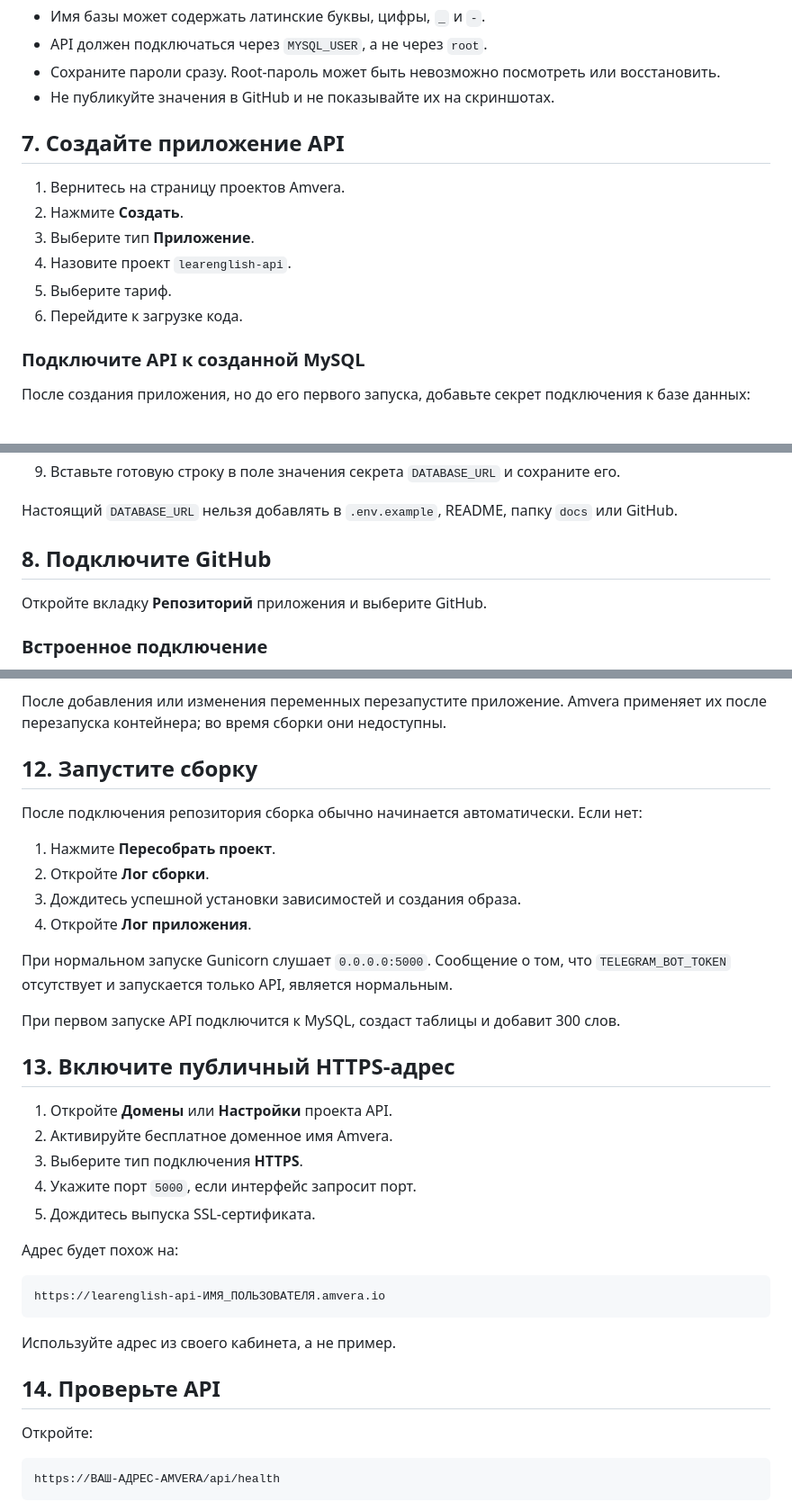
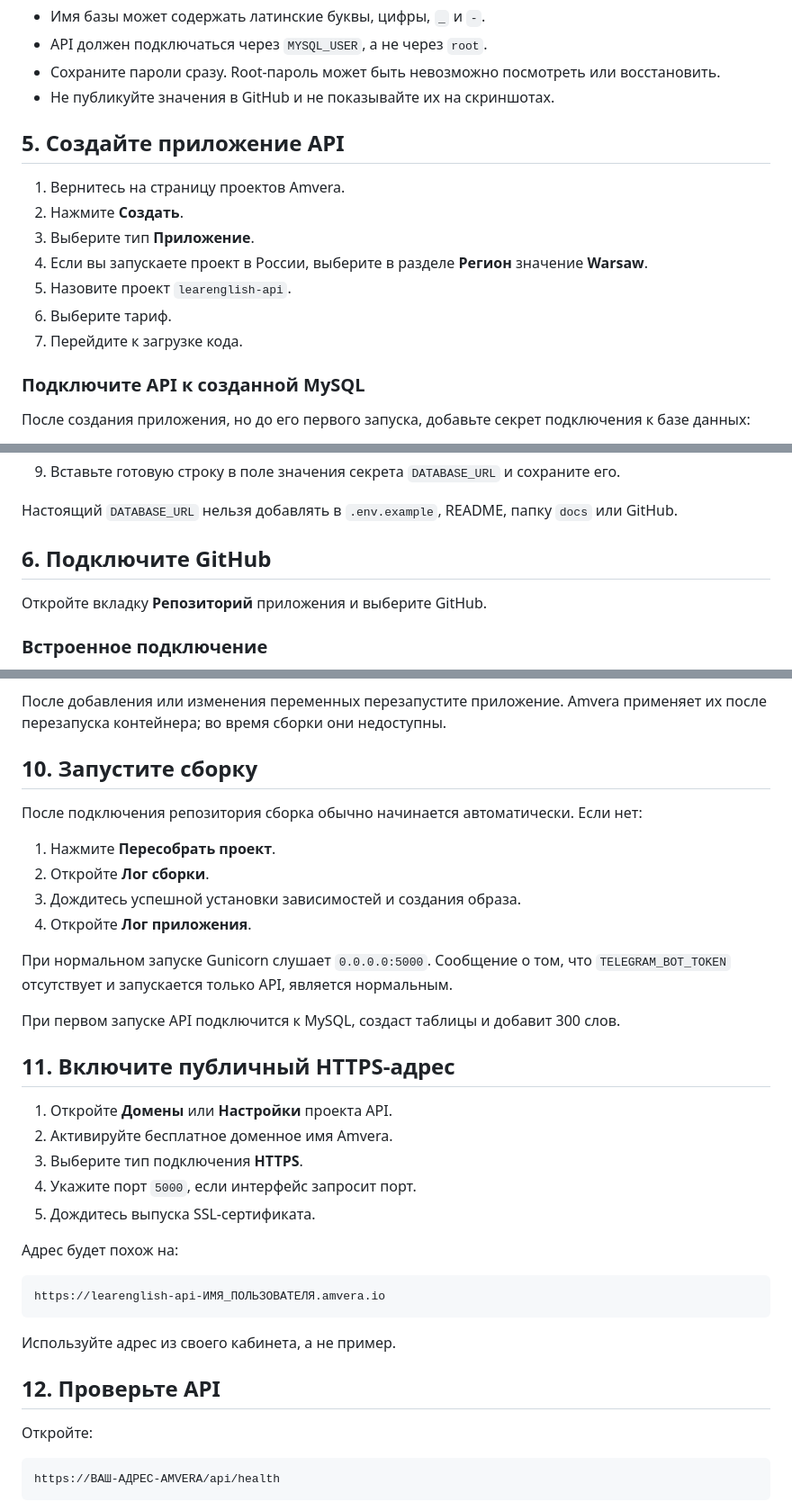
Before and after one commit to BriksChat/Website-and-Telegram-bot, a Markdown page: docs/infoAmvara.md, 3 parts joined by grey strips. Shown at 90% size. Rendered like a GitHub page.

```diff
--- a/docs/infoAmvara.md
+++ b/docs/infoAmvara.md
@@ -83,14 +83,15 @@ LearEnglish API (Flask)
 - Сохраните пароли сразу. Root-пароль может быть невозможно посмотреть или восстановить.
 - Не публикуйте значения в GitHub и не показывайте их на скриншотах.
 
-## 7. Создайте приложение API
+## 5. Создайте приложение API
 
 1. Вернитесь на страницу проектов Amvera.
 2. Нажмите **Создать**.
 3. Выберите тип **Приложение**.
-4. Назовите проект `learenglish-api`.
-5. Выберите тариф.
-6. Перейдите к загрузке кода.
+4. Если вы запускаете проект в России, выберите в разделе **Регион** значение **Warsaw**.
+5. Назовите проект `learenglish-api`.
+6. Выберите тариф.
+7. Перейдите к загрузке кода.
 
 ### Подключите API к созданной MySQL
 
@@ -133,7 +134,7 @@ mysql+pymysql://learuser:ExamplePassword123@mysql-learenglish-user.amvera.intern
 
 Настоящий `DATABASE_URL` нельзя добавлять в `.env.example`, README, папку `docs` или GitHub.
 
-## 8. Подключите GitHub
+## 6. Подключите GitHub
 
 Откройте вкладку **Репозиторий** приложения и выберите GitHub.
 
@@ -232,7 +233,7 @@ https://example.ru,https://www.example.ru
 
 После добавления или изменения переменных перезапустите приложение. Amvera применяет их после перезапуска контейнера; во время сборки они недоступны.
 
-## 12. Запустите сборку
+## 10. Запустите сборку
 
 После подключения репозитория сборка обычно начинается автоматически. Если нет:
 
@@ -245,7 +246,7 @@ https://example.ru,https://www.example.ru
 
 При первом запуске API подключится к MySQL, создаст таблицы и добавит 300 слов.
 
-## 13. Включите публичный HTTPS-адрес
+## 11. Включите публичный HTTPS-адрес
 
 1. Откройте **Домены** или **Настройки** проекта API.
 2. Активируйте бесплатное доменное имя Amvera.
@@ -261,7 +262,7 @@ https://learenglish-api-ИМЯ_ПОЛЬЗОВАТЕЛЯ.amvera.io
 
 Используйте адрес из своего кабинета, а не пример.
 
-## 14. Проверьте API
+## 12. Проверьте API
 
 Откройте:
 
```
Also changed, not shown: other parts of docs/infoAmvara.md (+7 -7 lines).
